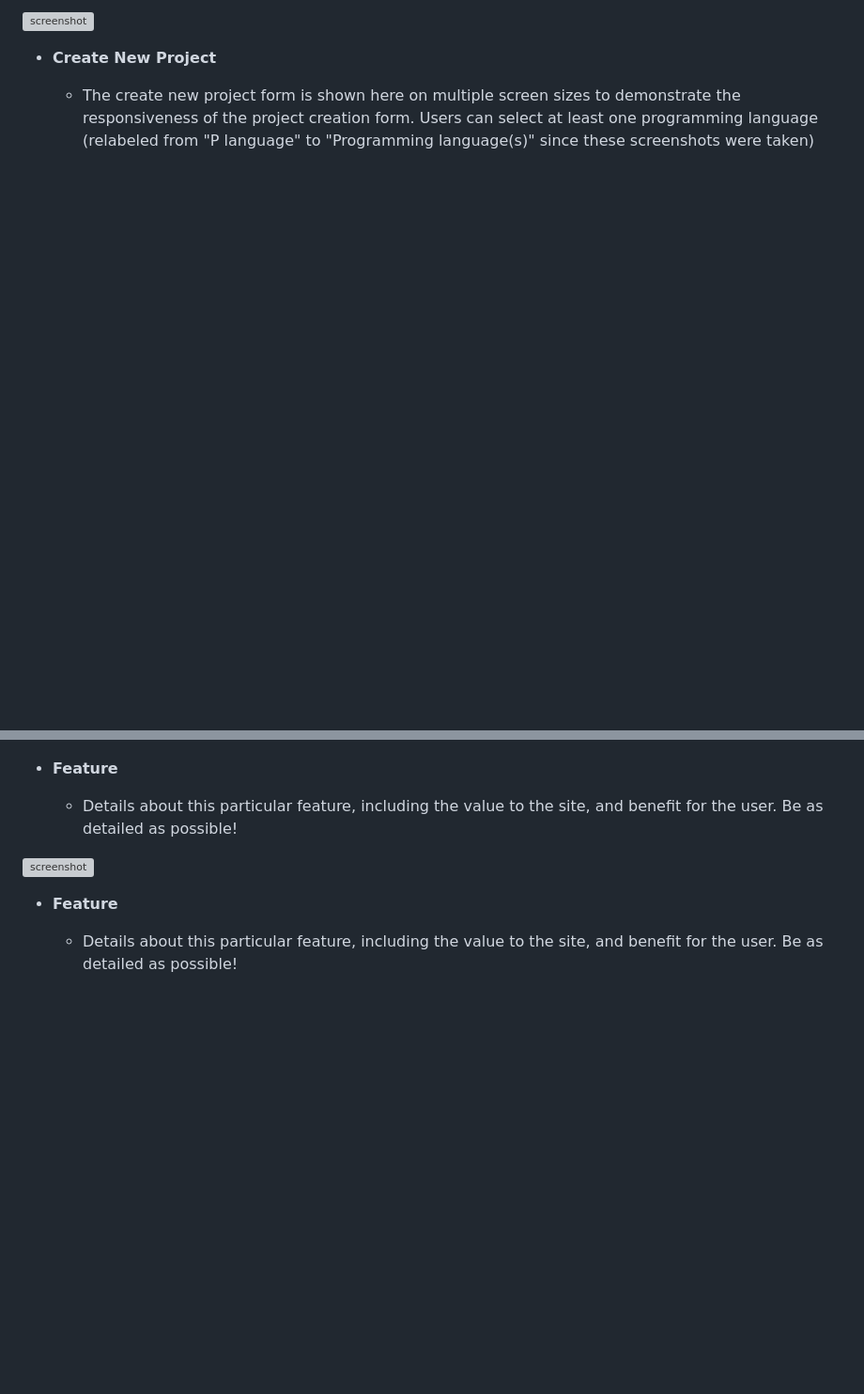
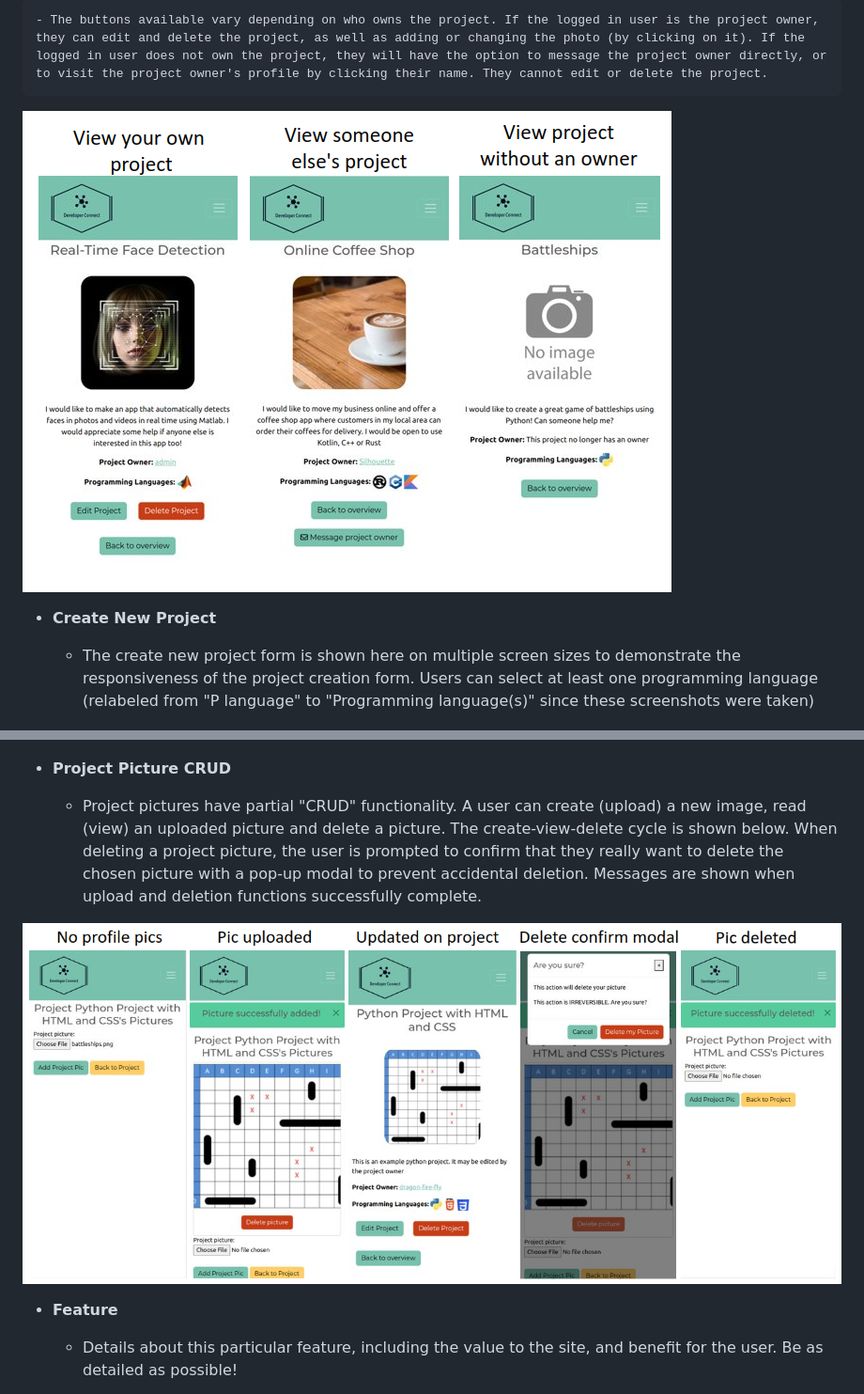
Before and after one commit to dragon-fire-fly/developer_matcher, a Markdown page: README.md, 2 parts joined by grey strips. Shown: that part at 94% size. Drawn GitHub-style; pictures changed too: documentation/features/crud-project-pic.png (added), documentation/features/project-views.png (added); blank space fills up the shorter version; grey boxes are pictures that could not be loaded.

```diff
--- a/README.md
+++ b/README.md
@@ -216,5 +221,7 @@ Navbar(user logged in)
 
-![screenshot](documentation/features)
+    - The buttons available vary depending on who owns the project. If the logged in user is the project owner, they can edit and delete the project, as well as adding or changing the photo (by clicking on it). If the logged in user does not own the project, they will have the option to message the project owner directly, or to visit the project owner's profile by clicking their name. They cannot edit or delete the project.
+
+![Different project views](documentation/features/project-views.png)
 
 - **Create New Project**
 
@@ -222,11 +229,11 @@ Navbar(user logged in)
 
 ![screenshot](documentation/features/create-project.png)
 
-- **Feature**
+- **Project Picture CRUD**
 
-    - Details about this particular feature, including the value to the site, and benefit for the user. Be as detailed as possible!
+    - Project pictures have partial "CRUD" functionality. A user can create (upload) a new image, read (view) an uploaded picture and delete a picture. The create-view-delete cycle is shown below. When deleting a project picture, the user is prompted to confirm that they really want to delete the chosen picture with a pop-up modal to prevent accidental deletion. Messages are shown when upload and deletion functions successfully complete.
 
-![screenshot](documentation/features)
+![screenshot](documentation/features/crud-project-pic.png)
 
 - **Feature**
 
```
Also changed, not shown: other parts of README.md (+9 -4 lines), documentation/features/crud-profile-pic.png (renamed from documentation/features/CRUD-profile-pic.png), documentation/features/crud-project.png (added).
